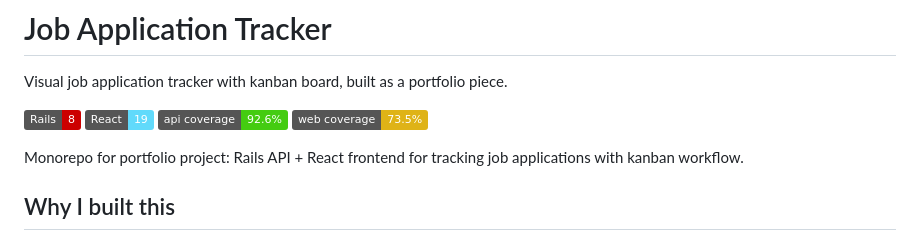
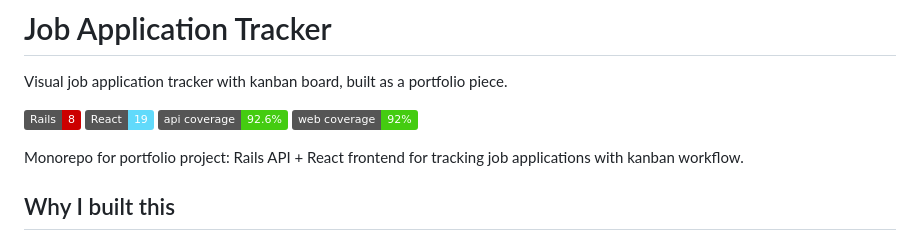
Before and after one commit to programmer-weeb/jobtracker, a Markdown page: README.md, the part around the change. Rendered like a GitHub page; badges without logos.

Commit message:
docs: update README web coverage badge to 92% brightgreen
Lines coverage rose from 70.17% to 92.28% after new test additions.

```diff
--- a/README.md
+++ b/README.md
@@ -2,7 +2,7 @@
 
 Visual job application tracker with kanban board, built as a portfolio piece.
 
-![Rails](https://img.shields.io/badge/Rails-8-CC0000?logo=rubyonrails) ![React](https://img.shields.io/badge/React-19-61DAFB?logo=react) ![Coverage API](https://img.shields.io/badge/api%20coverage-92.6%25-brightgreen) ![Coverage Web](https://img.shields.io/badge/web%20coverage-73.5%25-yellow)
+![Rails](https://img.shields.io/badge/Rails-8-CC0000?logo=rubyonrails) ![React](https://img.shields.io/badge/React-19-61DAFB?logo=react) ![Coverage API](https://img.shields.io/badge/api%20coverage-92.6%25-brightgreen) ![Coverage Web](https://img.shields.io/badge/web%20coverage-92%25-brightgreen)
 
 Monorepo for portfolio project: Rails API + React frontend for tracking job applications with kanban workflow.
 
```
